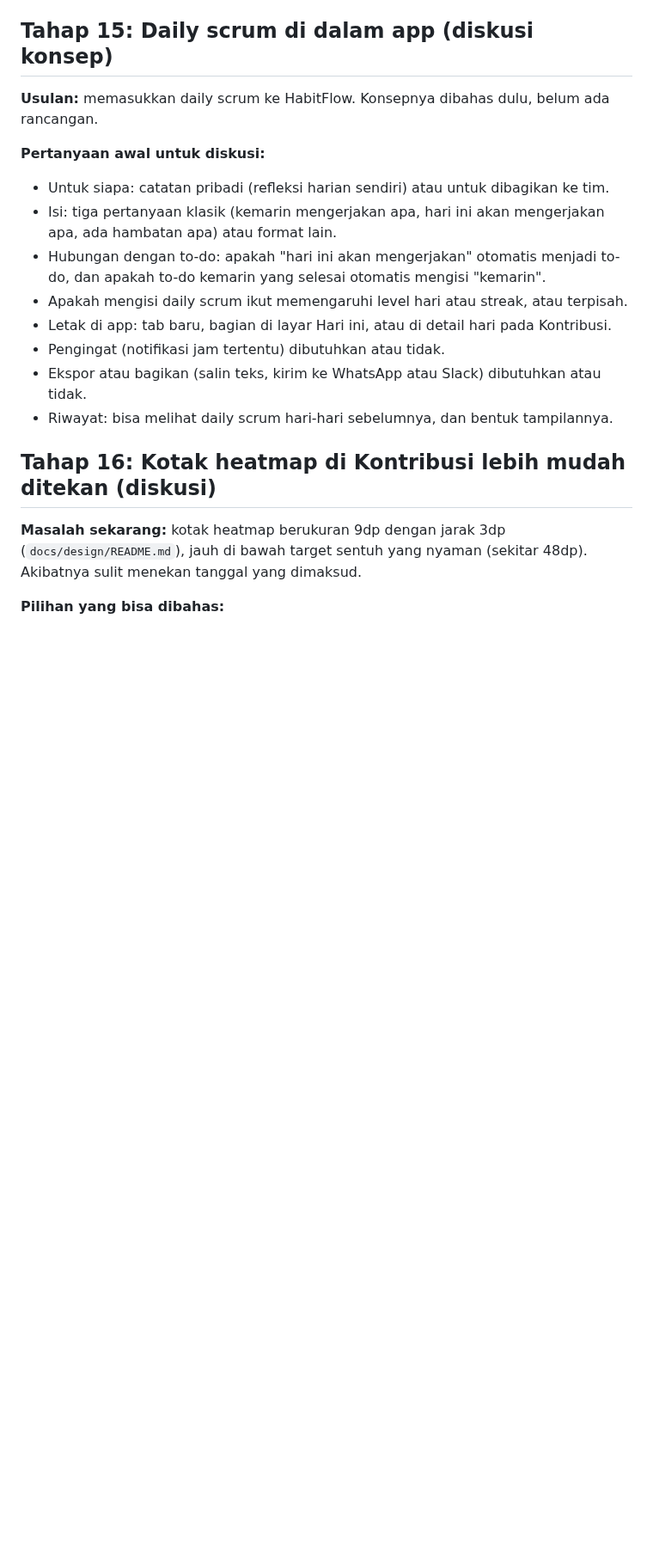
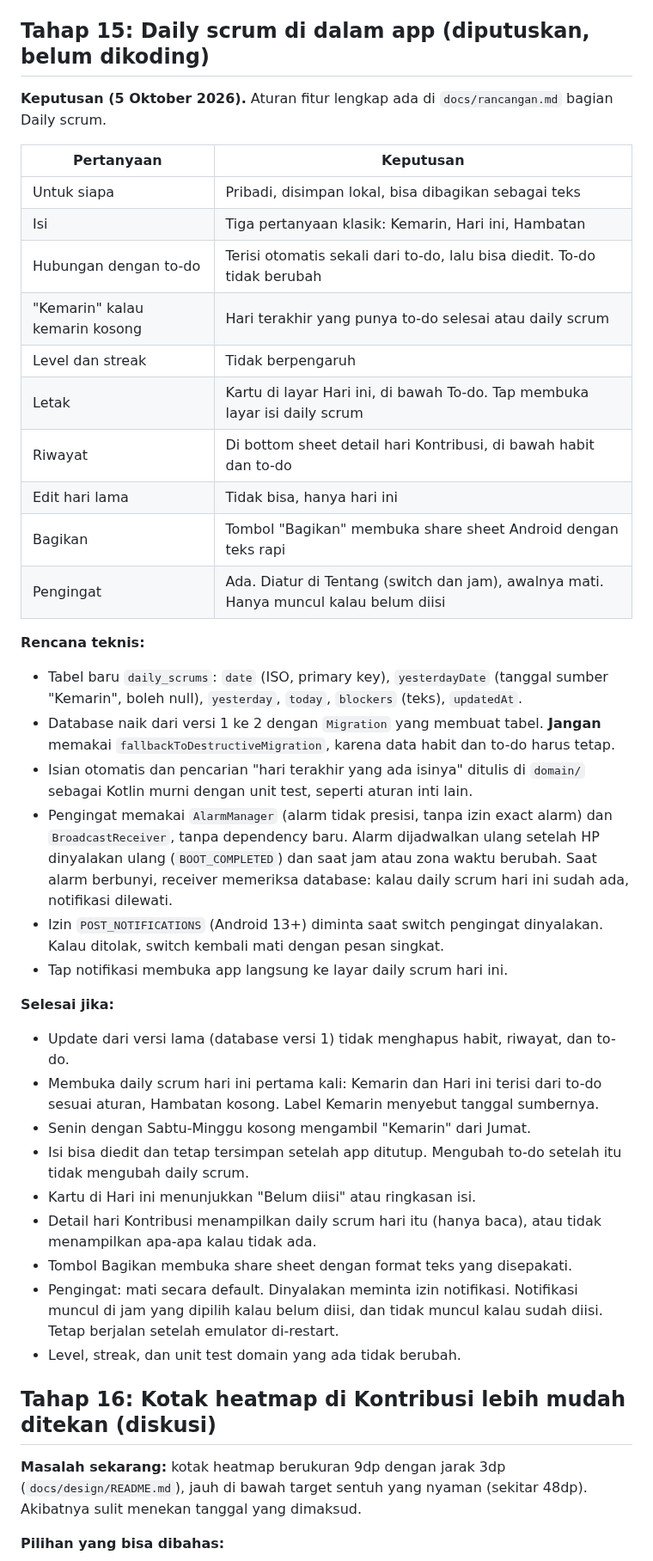
Before and after one commit to elahady/habitflow, a Markdown page: docs/concept.md, the part around the change. Shown at 86% size. Rendered like a GitHub page; blank space fills up the shorter version.

Commit message:
Catat keputusan tahap 15: konsep daily scrum
Daily scrum pribadi dengan tiga bagian, terisi otomatis dari to-do, tidak
memengaruhi level, riwayat di detail hari, bagikan lewat share sheet, dan
pengingat opsional dari layar Tentang. Belum dikoding.

Co-Authored-By: Claude Sonnet 5 <noreply@anthropic.com>

```diff
--- a/docs/concept.md
+++ b/docs/concept.md
@@ -285,22 +285,55 @@ tetap wajib, Lepas membuatnya pindah ke urutan biasa dengan tombol Hapus. Setela
 ditutup paksa, urutan di Hari ini ikut berubah, centang hari ini tetap, dan skor tetap
 4/9 Level 1. Penolakan hapus di repository tidak diubah (`deleteIfNotMandatory`).
 
-## Tahap 15: Daily scrum di dalam app (diskusi konsep)
+## Tahap 15: Daily scrum di dalam app (diputuskan, belum dikoding)
 
-**Usulan:** memasukkan daily scrum ke HabitFlow. Konsepnya dibahas dulu, belum ada
-rancangan.
+**Keputusan (5 Oktober 2026).** Aturan fitur lengkap ada di `docs/rancangan.md` bagian
+Daily scrum.
 
-**Pertanyaan awal untuk diskusi:**
-- Untuk siapa: catatan pribadi (refleksi harian sendiri) atau untuk dibagikan ke tim.
-- Isi: tiga pertanyaan klasik (kemarin mengerjakan apa, hari ini akan mengerjakan apa,
-  ada hambatan apa) atau format lain.
-- Hubungan dengan to-do: apakah "hari ini akan mengerjakan" otomatis menjadi to-do,
-  dan apakah to-do kemarin yang selesai otomatis mengisi "kemarin".
-- Apakah mengisi daily scrum ikut memengaruhi level hari atau streak, atau terpisah.
-- Letak di app: tab baru, bagian di layar Hari ini, atau di detail hari pada Kontribusi.
-- Pengingat (notifikasi jam tertentu) dibutuhkan atau tidak.
-- Ekspor atau bagikan (salin teks, kirim ke WhatsApp atau Slack) dibutuhkan atau tidak.
-- Riwayat: bisa melihat daily scrum hari-hari sebelumnya, dan bentuk tampilannya.
+| Pertanyaan | Keputusan |
+|---|---|
+| Untuk siapa | Pribadi, disimpan lokal, bisa dibagikan sebagai teks |
+| Isi | Tiga pertanyaan klasik: Kemarin, Hari ini, Hambatan |
+| Hubungan dengan to-do | Terisi otomatis sekali dari to-do, lalu bisa diedit. To-do tidak berubah |
+| "Kemarin" kalau kemarin kosong | Hari terakhir yang punya to-do selesai atau daily scrum |
+| Level dan streak | Tidak berpengaruh |
+| Letak | Kartu di layar Hari ini, di bawah To-do. Tap membuka layar isi daily scrum |
+| Riwayat | Di bottom sheet detail hari Kontribusi, di bawah habit dan to-do |
+| Edit hari lama | Tidak bisa, hanya hari ini |
+| Bagikan | Tombol "Bagikan" membuka share sheet Android dengan teks rapi |
+| Pengingat | Ada. Diatur di Tentang (switch dan jam), awalnya mati. Hanya muncul kalau belum diisi |
+
+**Rencana teknis:**
+- Tabel baru `daily_scrums`: `date` (ISO, primary key), `yesterdayDate` (tanggal sumber
+  "Kemarin", boleh null), `yesterday`, `today`, `blockers` (teks), `updatedAt`.
+- Database naik dari versi 1 ke 2 dengan `Migration` yang membuat tabel. **Jangan**
+  memakai `fallbackToDestructiveMigration`, karena data habit dan to-do harus tetap.
+- Isian otomatis dan pencarian "hari terakhir yang ada isinya" ditulis di `domain/`
+  sebagai Kotlin murni dengan unit test, seperti aturan inti lain.
+- Pengingat memakai `AlarmManager` (alarm tidak presisi, tanpa izin exact alarm) dan
+  `BroadcastReceiver`, tanpa dependency baru. Alarm dijadwalkan ulang setelah HP
+  dinyalakan ulang (`BOOT_COMPLETED`) dan saat jam atau zona waktu berubah. Saat alarm
+  berbunyi, receiver memeriksa database: kalau daily scrum hari ini sudah ada, notifikasi
+  dilewati.
+- Izin `POST_NOTIFICATIONS` (Android 13+) diminta saat switch pengingat dinyalakan.
+  Kalau ditolak, switch kembali mati dengan pesan singkat.
+- Tap notifikasi membuka app langsung ke layar daily scrum hari ini.
+
+**Selesai jika:**
+- Update dari versi lama (database versi 1) tidak menghapus habit, riwayat, dan to-do.
+- Membuka daily scrum hari ini pertama kali: Kemarin dan Hari ini terisi dari to-do
+  sesuai aturan, Hambatan kosong. Label Kemarin menyebut tanggal sumbernya.
+- Senin dengan Sabtu-Minggu kosong mengambil "Kemarin" dari Jumat.
+- Isi bisa diedit dan tetap tersimpan setelah app ditutup. Mengubah to-do setelah itu
+  tidak mengubah daily scrum.
+- Kartu di Hari ini menunjukkan "Belum diisi" atau ringkasan isi.
+- Detail hari Kontribusi menampilkan daily scrum hari itu (hanya baca), atau tidak
+  menampilkan apa-apa kalau tidak ada.
+- Tombol Bagikan membuka share sheet dengan format teks yang disepakati.
+- Pengingat: mati secara default. Dinyalakan meminta izin notifikasi. Notifikasi muncul
+  di jam yang dipilih kalau belum diisi, dan tidak muncul kalau sudah diisi. Tetap
+  berjalan setelah emulator di-restart.
+- Level, streak, dan unit test domain yang ada tidak berubah.
 
 ## Tahap 16: Kotak heatmap di Kontribusi lebih mudah ditekan (diskusi)
 
```
Also changed, not shown: docs/design/README.md (+15 -0 lines), docs/rancangan.md (+19 -0 lines).
